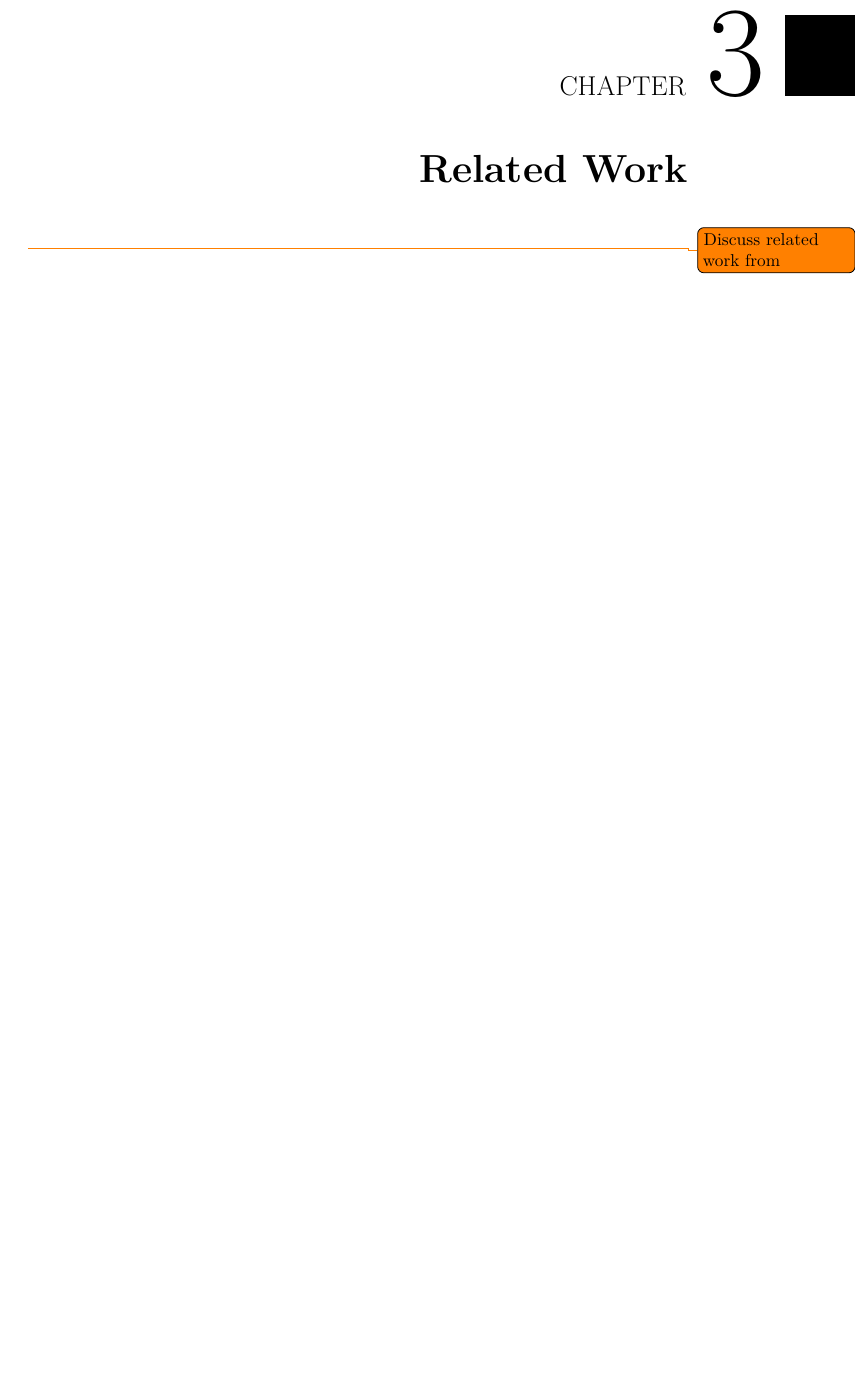
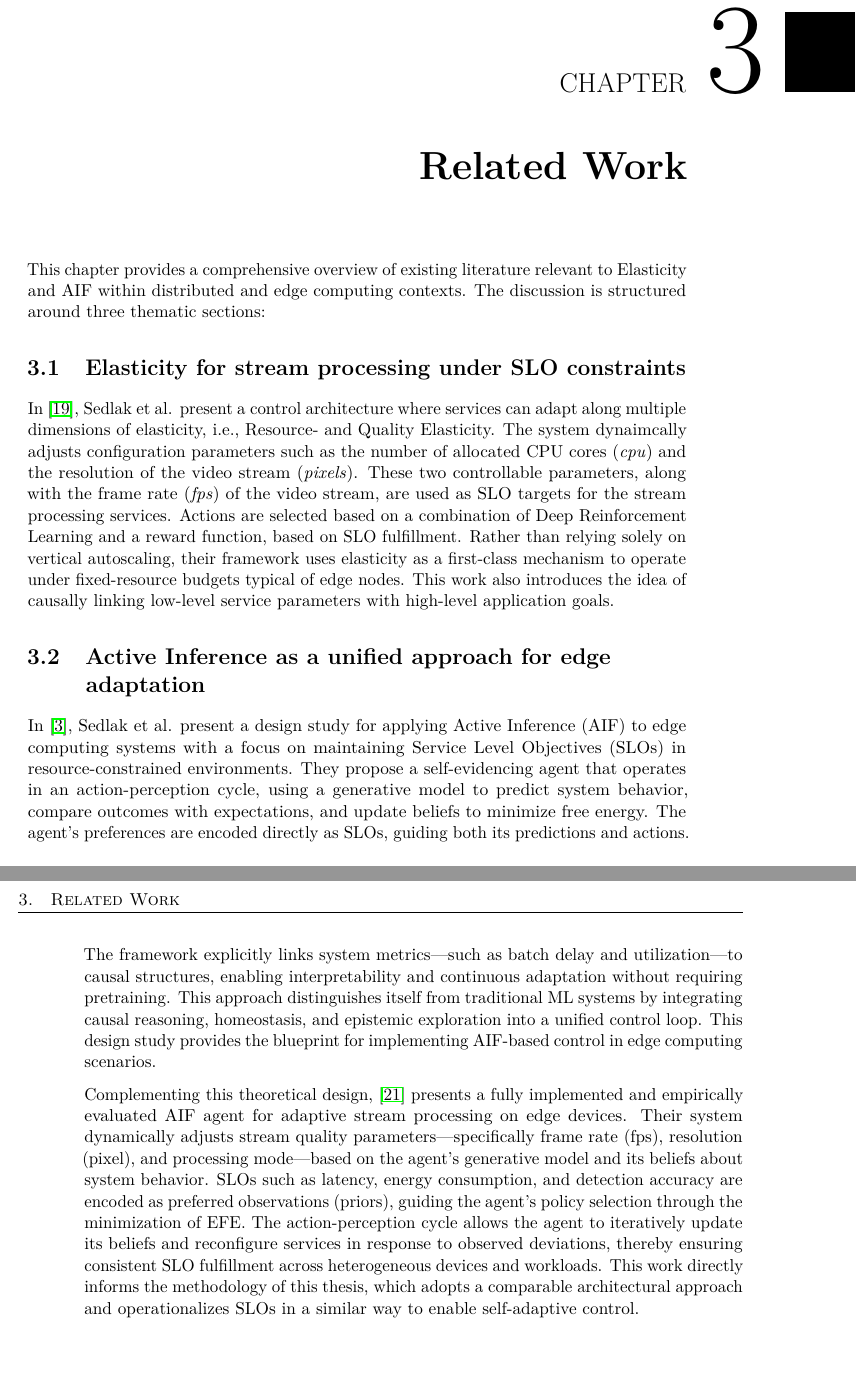
Before and after one commit to JohnnyElaine/Bachelor-s-Thesis---TU-Wien, a LaTeX thesis (main.tex, which reads chapters/related_work.tex): part of page 27 of 59 before the commit and two parts of pages 27 and 28 of 59 after it, the two joined at a grey line, cut so that both start at the same text, the shorter picture padded with empty space. Compiled offline with pdfLaTeX.

Commit message:
3.1 & 3.2

```diff
--- a/chapters/related_work.tex
+++ b/chapters/related_work.tex
@@ -1,2 +1,10 @@
 \chapter{Related Work}
-\todo{Discuss related work from }
+This chapter provides a comprehensive overview of existing literature relevant to Elasticity and AIF within distributed and edge computing contexts. The discussion is structured around three thematic sections:
+
+\section{Elasticity for stream processing under SLO constraints}
+In \cite{sedlak_towards_2025}, Sedlak et al. present a control architecture where services can adapt along multiple dimensions of elasticity, i.e., Resource- and Quality Elasticity. The system dynaimcally adjusts configuration parameters such as the number of allocated CPU cores (\textit{cpu}) and the resolution of the video stream (\textit{pixels}). These two controllable parameters, along with the frame rate (\textit{fps}) of the video stream, are used as SLO targets for the stream processing services. Actions are selected based on a combination of Deep Reinforcement Learning and a reward function, based on SLO fulfillment. Rather than relying solely on vertical autoscaling, their framework uses elasticity as a first-class mechanism to operate under fixed-resource budgets typical of edge nodes. This work also introduces the idea of causally linking low-level service parameters with high-level application goals.
+
+\section{Active Inference as a unified approach for edge adaptation}
+In \cite{sedlak_active_2024}, Sedlak et al. present a design study for applying Active Inference (AIF) to edge computing systems with a focus on maintaining Service Level Objectives (SLOs) in resource-constrained environments. They propose a self-evidencing agent that operates in an action-perception cycle, using a generative model to predict system behavior, compare outcomes with expectations, and update beliefs to minimize free energy. The agent’s preferences are encoded directly as SLOs, guiding both its predictions and actions. The framework explicitly links system metrics—such as batch delay and utilization—to causal structures, enabling interpretability and continuous adaptation without requiring pretraining. This approach distinguishes itself from traditional ML systems by integrating causal reasoning, homeostasis, and epistemic exploration into a unified control loop. This design study provides the blueprint for implementing AIF-based control in edge computing scenarios.
+
+Complementing this theoretical design, \cite{sedlak_adaptive_2024} presents a fully implemented and empirically evaluated AIF agent for adaptive stream processing on edge devices. Their system dynamically adjusts stream quality parameters—specifically frame rate (fps), resolution (pixel), and processing mode—based on the agent’s generative model and its beliefs about system behavior. SLOs such as latency, energy consumption, and detection accuracy are encoded as preferred observations (priors), guiding the agent’s policy selection through the minimization of EFE. The action-perception cycle allows the agent to iteratively update its beliefs and reconfigure services in response to observed deviations, thereby ensuring consistent SLO fulfillment across heterogeneous devices and workloads. This work directly informs the methodology of this thesis, which adopts a comparable architectural approach and operationalizes SLOs in a similar way to enable self-adaptive control.
--- a/main.tex
+++ b/main.tex
@@ -4,7 +4,7 @@
 
 % Define convenience functions to use the author name and the thesis title in the PDF document properties.
 \newcommand{\authorname}{Elias Huhsovitz} % The author name without titles.
-\newcommand{\thesistitle}{Title of the Thesis} % The title of the thesis. The English version should be used, if it exists.
+\newcommand{\thesistitle}{Toward Self-Adaptive Edge Pipelines} % The title of the thesis. The English version should be used, if it exists.
 
 % Create the XMP metadata file for the creation of PDF/A compatible documents.
 \begin{filecontents*}[overwrite]{\jobname.xmpdata}
@@ -75,8 +75,8 @@
 % Required data.
 \setregnumber{12121272}
 \setdate{01}{06}{2025} % Set date with 3 arguments: {day}{month}{year}.
-\settitle{\thesistitle}{Titel der Arbeit} % Sets English and German version of the title (both can be English or German). If your title contains commas, enclose it with additional curvy brackets (i.e., {{your title}}) or define it as a macro as done with \thesistitle.
-\setsubtitle{Optional Subtitle of the Thesis}{Optionaler Untertitel der Arbeit} % Sets English and German version of the subtitle (both can be English or German).
+\settitle{\thesistitle}{Toward Self-Adaptive Edge Pipelines} % Sets English and German version of the title (both can be English or German). If your title contains commas, enclose it with additional curvy brackets (i.e., {{your title}}) or define it as a macro as done with \thesistitle.
+\setsubtitle{Optional Subtitle of the Thesis}{Upholding Service Level Objectives and Quality of Experience via Active Inference in Distributed Stream Processing Systems} % Sets English and German version of the subtitle (both can be English or German).
 
 % Select the thesis type: bachelor / master / doctor.
 % Bachelor:
```
